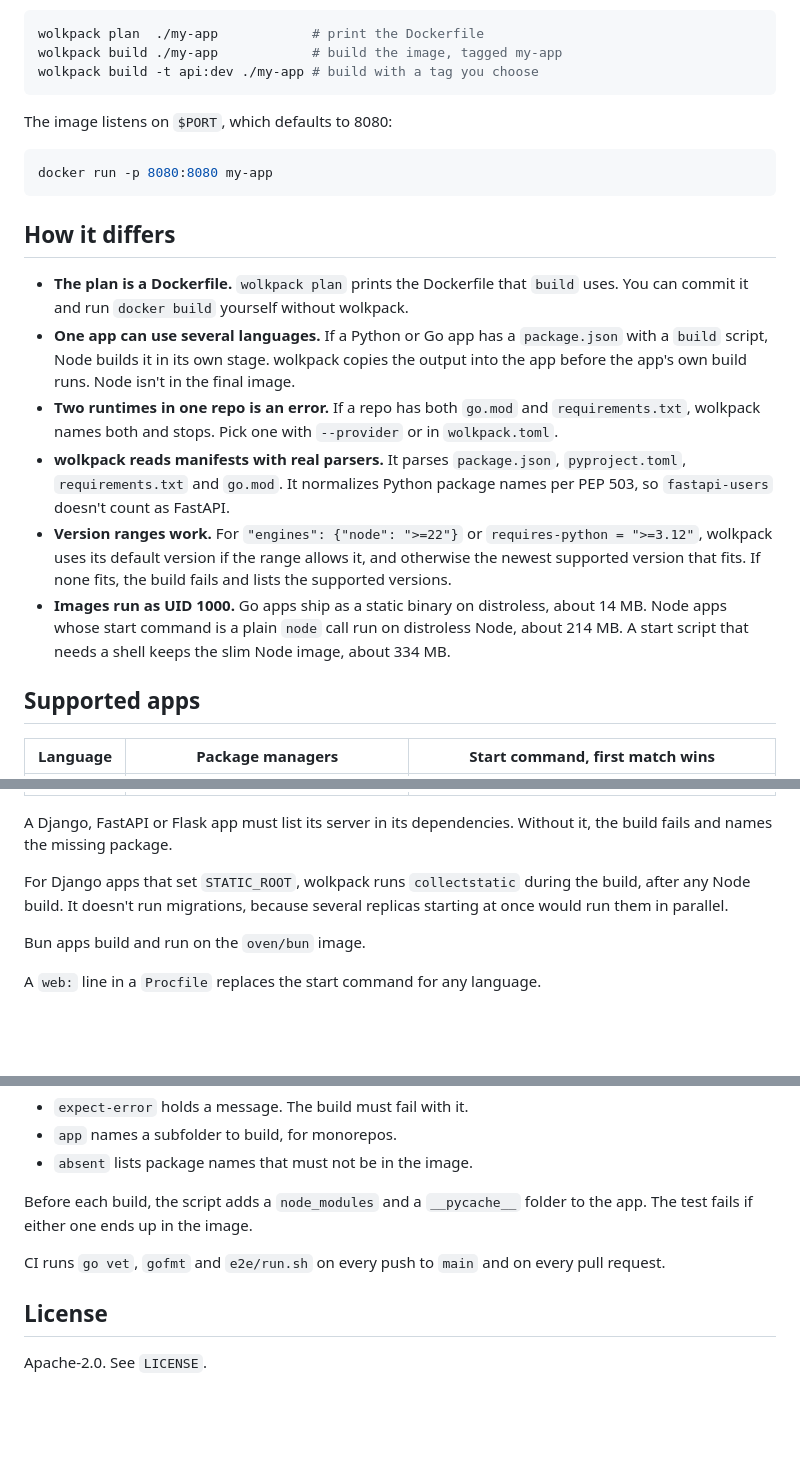
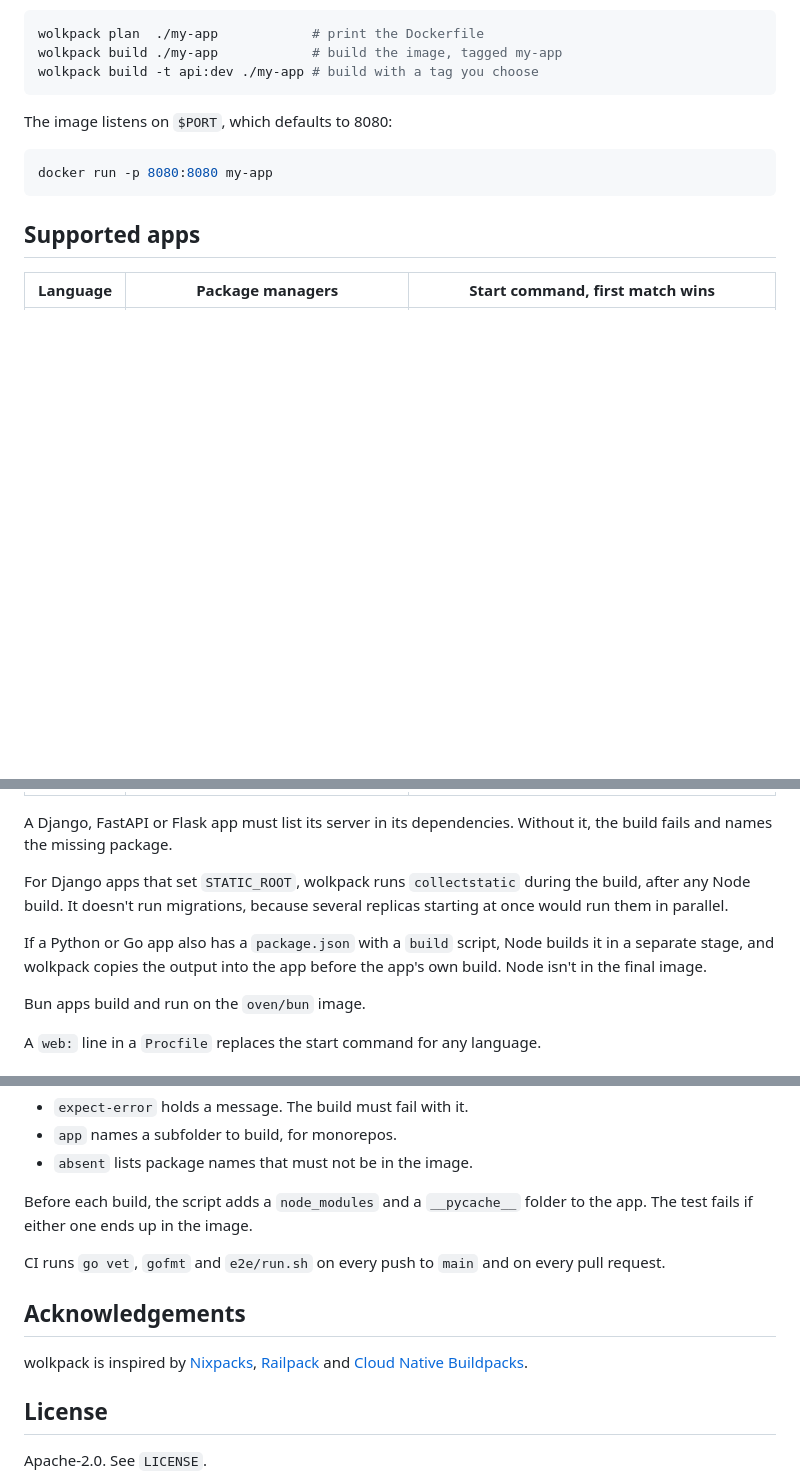
Before and after one commit to LoriKarikari/terril, a Markdown page: README.md, 3 parts joined by grey strips. GitHub-like rendering; blank space fills up the shorter version.

Commit message:
docs: replace the comparison section with acknowledgements

````diff
--- a/README.md
+++ b/README.md
@@ -26,15 +26,6 @@ The image listens on `$PORT`, which defaults to 8080:
 docker run -p 8080:8080 my-app
 ```
 
-## How it differs
-
-- **The plan is a Dockerfile.** `wolkpack plan` prints the Dockerfile that `build` uses. You can commit it and run `docker build` yourself without wolkpack.
-- **One app can use several languages.** If a Python or Go app has a `package.json` with a `build` script, Node builds it in its own stage. wolkpack copies the output into the app before the app's own build runs. Node isn't in the final image.
-- **Two runtimes in one repo is an error.** If a repo has both `go.mod` and `requirements.txt`, wolkpack names both and stops. Pick one with `--provider` or in `wolkpack.toml`.
-- **wolkpack reads manifests with real parsers.** It parses `package.json`, `pyproject.toml`, `requirements.txt` and `go.mod`. It normalizes Python package names per PEP 503, so `fastapi-users` doesn't count as FastAPI.
-- **Version ranges work.** For `"engines": {"node": ">=22"}` or `requires-python = ">=3.12"`, wolkpack uses its default version if the range allows it, and otherwise the newest supported version that fits. If none fits, the build fails and lists the supported versions.
-- **Images run as UID 1000.** Go apps ship as a static binary on distroless, about 14 MB. Node apps whose start command is a plain `node` call run on distroless Node, about 214 MB. A start script that needs a shell keeps the slim Node image, about 334 MB.
-
 ## Supported apps
 
 | Language | Package managers | Start command, first match wins |
@@ -46,6 +37,8 @@ docker run -p 8080:8080 my-app
 A Django, FastAPI or Flask app must list its server in its dependencies. Without it, the build fails and names the missing package.
 
 For Django apps that set `STATIC_ROOT`, wolkpack runs `collectstatic` during the build, after any Node build. It doesn't run migrations, because several replicas starting at once would run them in parallel.
+
+If a Python or Go app also has a `package.json` with a `build` script, Node builds it in a separate stage, and wolkpack copies the output into the app before the app's own build. Node isn't in the final image.
 
 Bun apps build and run on the `oven/bun` image.
 
@@ -98,6 +91,10 @@ Before each build, the script adds a `node_modules` and a `__pycache__` folder t
 
 CI runs `go vet`, `gofmt` and `e2e/run.sh` on every push to `main` and on every pull request.
 
+## Acknowledgements
+
+wolkpack is inspired by [Nixpacks](https://github.com/railwayapp/nixpacks), [Railpack](https://github.com/railwayapp/railpack) and [Cloud Native Buildpacks](https://buildpacks.io).
+
 ## License
 
 Apache-2.0. See `LICENSE`.
````
